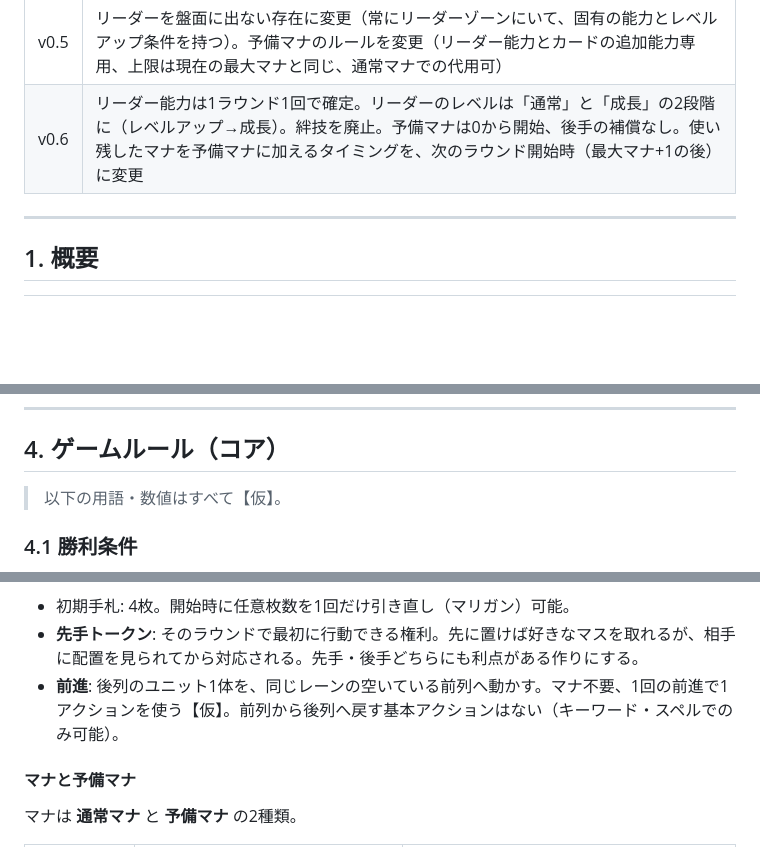
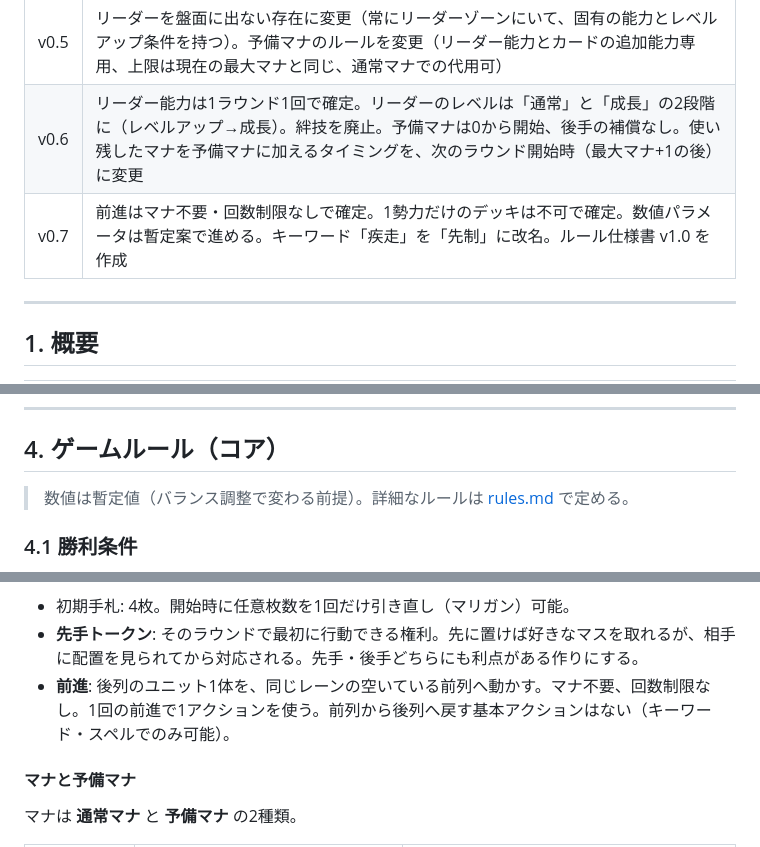
Before and after one commit to tachan51/cardgame, a Markdown page: docs/proposal.md, 3 parts joined by grey strips. GitHub-like rendering; blank space fills up the shorter version.

```diff
--- a/docs/proposal.md
+++ b/docs/proposal.md
@@ -14,6 +15,7 @@
 | v0.4 | 後列→前列への「前進」を基本アクションに追加。各勢力のリーダー（少年）と、1デッキ＝2人のリーダーが手を組む構成を追加。勢力を継続的に追加していく拡張方針を追加。地形カードを将来の追加要素として追加 |
 | v0.5 | リーダーを盤面に出ない存在に変更（常にリーダーゾーンにいて、固有の能力とレベルアップ条件を持つ）。予備マナのルールを変更（リーダー能力とカードの追加能力専用、上限は現在の最大マナと同じ、通常マナでの代用可） |
 | v0.6 | リーダー能力は1ラウンド1回で確定。リーダーのレベルは「通常」と「成長」の2段階に（レベルアップ→成長）。絆技を廃止。予備マナは0から開始、後手の補償なし。使い残したマナを予備マナに加えるタイミングを、次のラウンド開始時（最大マナ+1の後）に変更 |
+| v0.7 | 前進はマナ不要・回数制限なしで確定。1勢力だけのデッキは不可で確定。数値パラメータは暫定案で進める。キーワード「疾走」を「先制」に改名。ルール仕様書 v1.0 を作成 |
 
 ---
 
@@ -105,7 +107,7 @@
 
 ## 4. ゲームルール（コア）
 
-> 以下の用語・数値はすべて【仮】。
+> 数値は暫定値（バランス調整で変わる前提）。詳細なルールは [rules.md](rules.md) で定める。
 
 ### 4.1 勝利条件
 
@@ -163,7 +165,7 @@
 
 - 初期手札: 4枚。開始時に任意枚数を1回だけ引き直し（マリガン）可能。
 - **先手トークン**: そのラウンドで最初に行動できる権利。先に置けば好きなマスを取れるが、相手に配置を見られてから対応される。先手・後手どちらにも利点がある作りにする。
-- **前進**: 後列のユニット1体を、同じレーンの空いている前列へ動かす。マナ不要、1回の前進で1アクションを使う【仮】。前列から後列へ戻す基本アクションはない（キーワード・スペルでのみ可能）。
+- **前進**: 後列のユニット1体を、同じレーンの空いている前列へ動かす。マナ不要、回数制限なし。1回の前進で1アクションを使う。前列から後列へ戻す基本アクションはない（キーワード・スペルでのみ可能）。
 
 #### マナと予備マナ
 
```
Also changed, not shown: other parts of docs/proposal.md (+19 -18 lines), docs/rules.md (added, +561 -0 lines).
